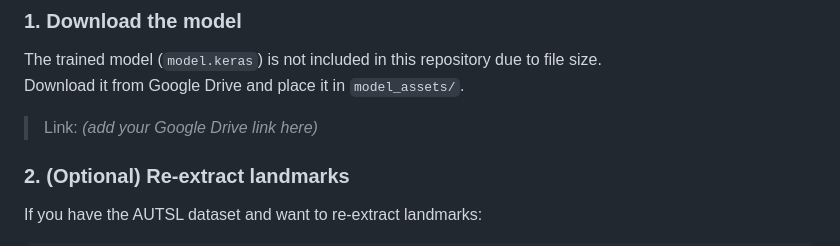
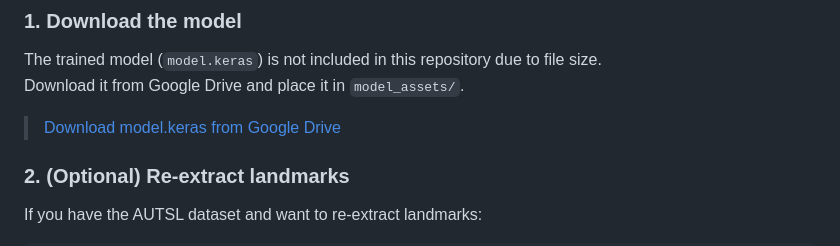
Before and after one commit to ErayKulkizaga/turkish-sign-language-translator, a Markdown page: README.md, the part around the change. GitHub-like rendering.

```diff
--- a/README.md
+++ b/README.md
@@ -141,7 +141,7 @@ pip install fastapi uvicorn tensorflow mediapipe opencv-python numpy pandas
 The trained model (`model.keras`) is not included in this repository due to file size.
 Download it from Google Drive and place it in `model_assets/`.
 
-> Link: *(add your Google Drive link here)*
+> [Download model.keras from Google Drive](https://drive.google.com/file/d/1nSiWfa8YZYXqZeG2xm_YOfqBefw6IuVZ/view?usp=sharing)
 
 ### 2. (Optional) Re-extract landmarks
 
```
